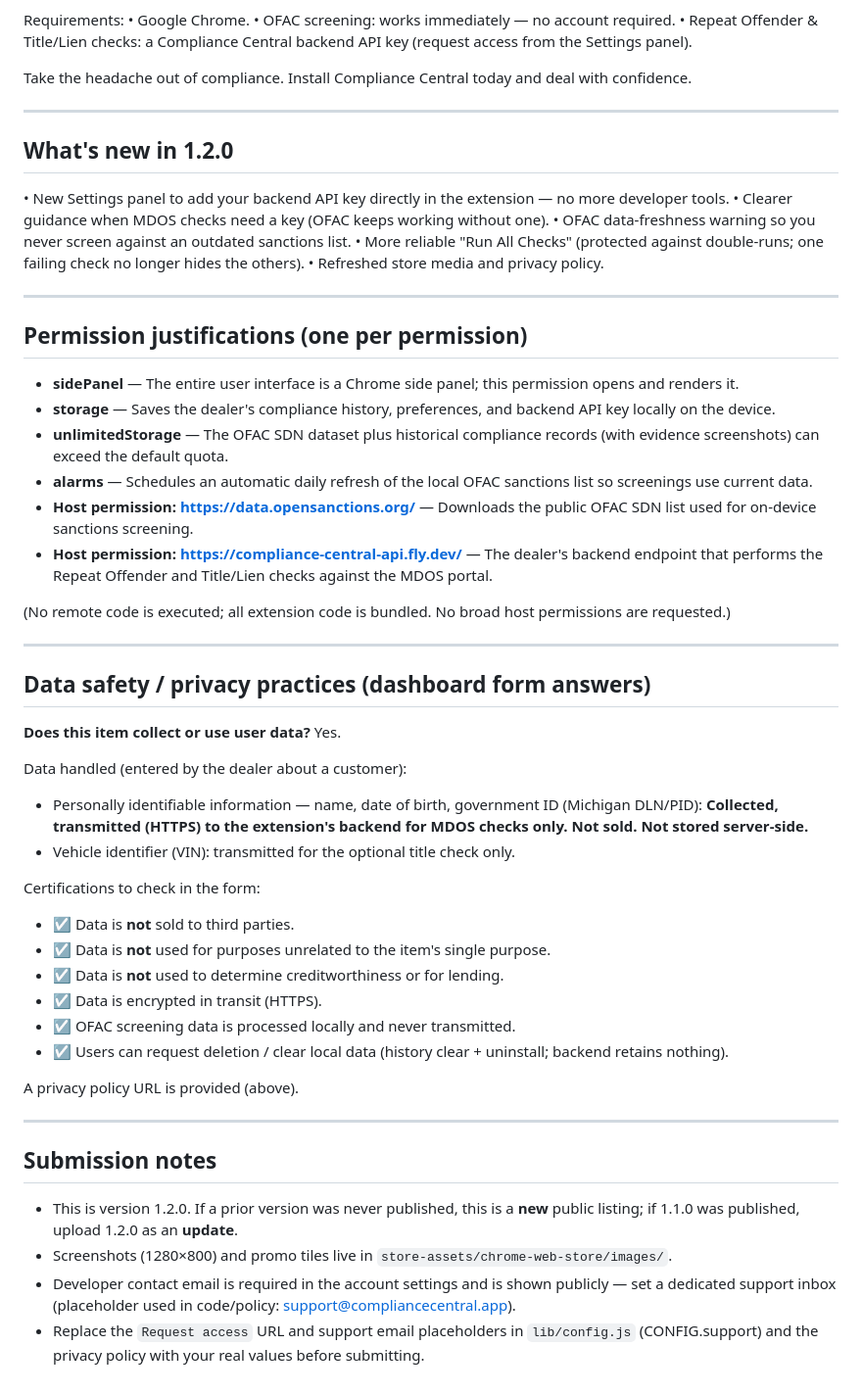
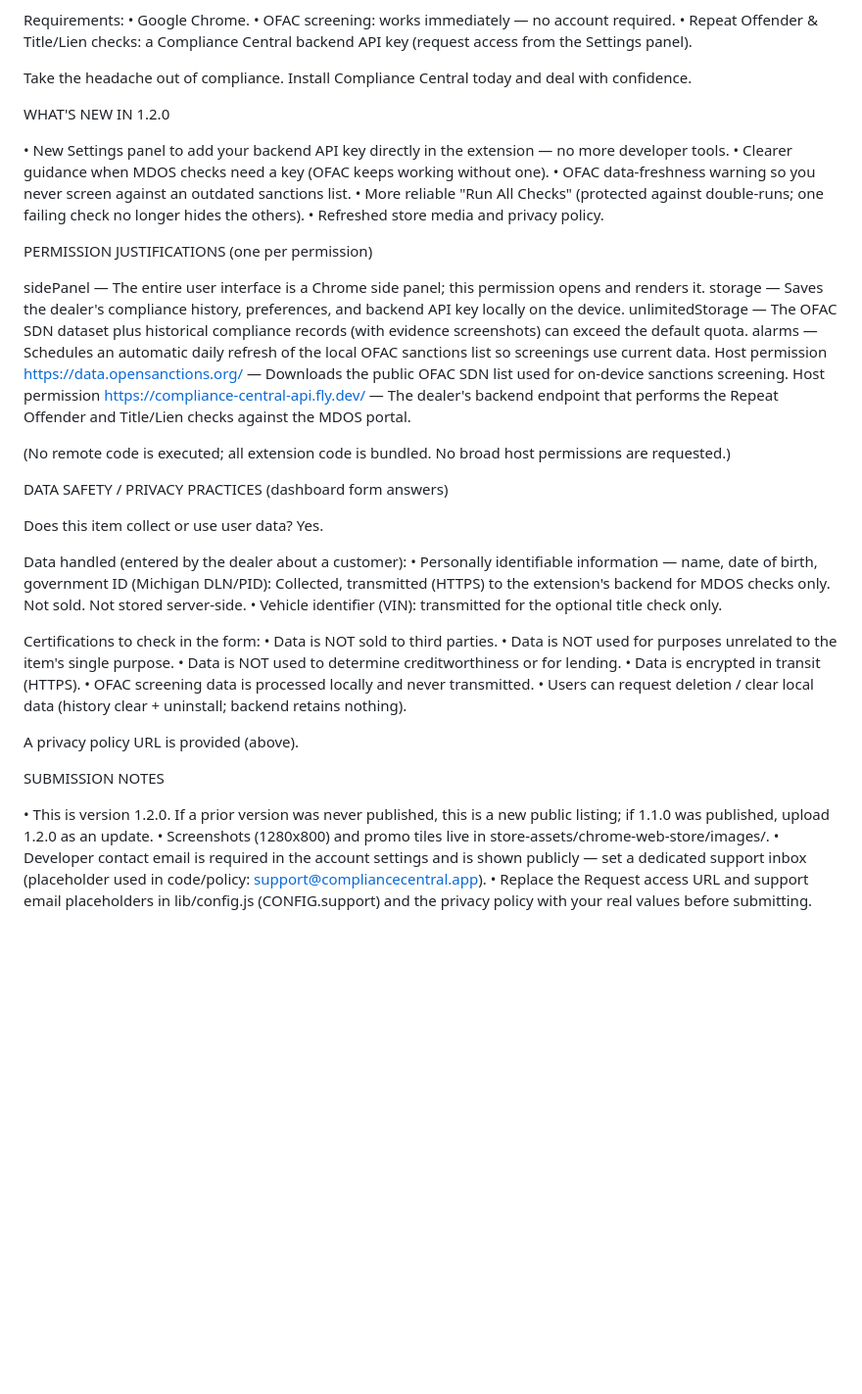
Before and after one commit to TechSavvyJoe/compliance-central, a Markdown page: store-assets/chrome-web-store/listing.md, the part around one of its changes. Shown at 98% size. Rendered like a GitHub page; blank space fills up the shorter version.

Commit message:
docs: plain-text listing copy (strip markdown for easy paste)
Co-Authored-By: Claude Opus 4.8 (1M context) <noreply@anthropic.com>

```diff
--- a/store-assets/chrome-web-store/listing.md
+++ b/store-assets/chrome-web-store/listing.md
@@ -69,50 +75,50 @@ Requirements:
 
 Take the headache out of compliance. Install Compliance Central today and deal with confidence.
 
----
 
-## What's new in 1.2.0
+WHAT'S NEW IN 1.2.0
+
 • New Settings panel to add your backend API key directly in the extension — no more developer tools.
 • Clearer guidance when MDOS checks need a key (OFAC keeps working without one).
 • OFAC data-freshness warning so you never screen against an outdated sanctions list.
 • More reliable "Run All Checks" (protected against double-runs; one failing check no longer hides the others).
 • Refreshed store media and privacy policy.
 
----
 
-## Permission justifications (one per permission)
-- **sidePanel** — The entire user interface is a Chrome side panel; this permission opens and renders it.
-- **storage** — Saves the dealer's compliance history, preferences, and backend API key locally on the device.
-- **unlimitedStorage** — The OFAC SDN dataset plus historical compliance records (with evidence screenshots) can exceed the default quota.
-- **alarms** — Schedules an automatic daily refresh of the local OFAC sanctions list so screenings use current data.
-- **Host permission: https://data.opensanctions.org/** — Downloads the public OFAC SDN list used for on-device sanctions screening.
-- **Host permission: https://compliance-central-api.fly.dev/** — The dealer's backend endpoint that performs the Repeat Offender and Title/Lien checks against the MDOS portal.
+PERMISSION JUSTIFICATIONS (one per permission)
+
+sidePanel — The entire user interface is a Chrome side panel; this permission opens and renders it.
+storage — Saves the dealer's compliance history, preferences, and backend API key locally on the device.
+unlimitedStorage — The OFAC SDN dataset plus historical compliance records (with evidence screenshots) can exceed the default quota.
+alarms — Schedules an automatic daily refresh of the local OFAC sanctions list so screenings use current data.
+Host permission https://data.opensanctions.org/ — Downloads the public OFAC SDN list used for on-device sanctions screening.
+Host permission https://compliance-central-api.fly.dev/ — The dealer's backend endpoint that performs the Repeat Offender and Title/Lien checks against the MDOS portal.
 
 (No remote code is executed; all extension code is bundled. No broad host permissions are requested.)
 
----
 
-## Data safety / privacy practices (dashboard form answers)
-**Does this item collect or use user data?** Yes.
+DATA SAFETY / PRIVACY PRACTICES (dashboard form answers)
+
+Does this item collect or use user data? Yes.
 
 Data handled (entered by the dealer about a customer):
-- Personally identifiable information — name, date of birth, government ID (Michigan DLN/PID): **Collected, transmitted (HTTPS) to the extension's backend for MDOS checks only. Not sold. Not stored server-side.**
-- Vehicle identifier (VIN): transmitted for the optional title check only.
+• Personally identifiable information — name, date of birth, government ID (Michigan DLN/PID): Collected, transmitted (HTTPS) to the extension's backend for MDOS checks only. Not sold. Not stored server-side.
+• Vehicle identifier (VIN): transmitted for the optional title check only.
 
 Certifications to check in the form:
-- ☑ Data is **not** sold to third parties.
-- ☑ Data is **not** used for purposes unrelated to the item's single purpose.
-- ☑ Data is **not** used to determine creditworthiness or for lending.
-- ☑ Data is encrypted in transit (HTTPS).
-- ☑ OFAC screening data is processed locally and never transmitted.
-- ☑ Users can request deletion / clear local data (history clear + uninstall; backend retains nothing).
+• Data is NOT sold to third parties.
+• Data is NOT used for purposes unrelated to the item's single purpose.
+• Data is NOT used to determine creditworthiness or for lending.
+• Data is encrypted in transit (HTTPS).
+• OFAC screening data is processed locally and never transmitted.
+• Users can request deletion / clear local data (history clear + uninstall; backend retains nothing).
 
 A privacy policy URL is provided (above).
 
----
 
-## Submission notes
-- This is version 1.2.0. If a prior version was never published, this is a **new** public listing; if 1.1.0 was published, upload 1.2.0 as an **update**.
-- Screenshots (1280×800) and promo tiles live in `store-assets/chrome-web-store/images/`.
-- Developer contact email is required in the account settings and is shown publicly — set a dedicated support inbox (placeholder used in code/policy: support@compliancecentral.app).
-- Replace the `Request access` URL and support email placeholders in `lib/config.js` (CONFIG.support) and the privacy policy with your real values before submitting.
+SUBMISSION NOTES
+
+• This is version 1.2.0. If a prior version was never published, this is a new public listing; if 1.1.0 was published, upload 1.2.0 as an update.
+• Screenshots (1280x800) and promo tiles live in store-assets/chrome-web-store/images/.
+• Developer contact email is required in the account settings and is shown publicly — set a dedicated support inbox (placeholder used in code/policy: support@compliancecentral.app).
+• Replace the Request access URL and support email placeholders in lib/config.js (CONFIG.support) and the privacy policy with your real values before submitting.
```
Also changed, not shown: other parts of store-assets/chrome-web-store/listing.md (+17 -11 lines).
